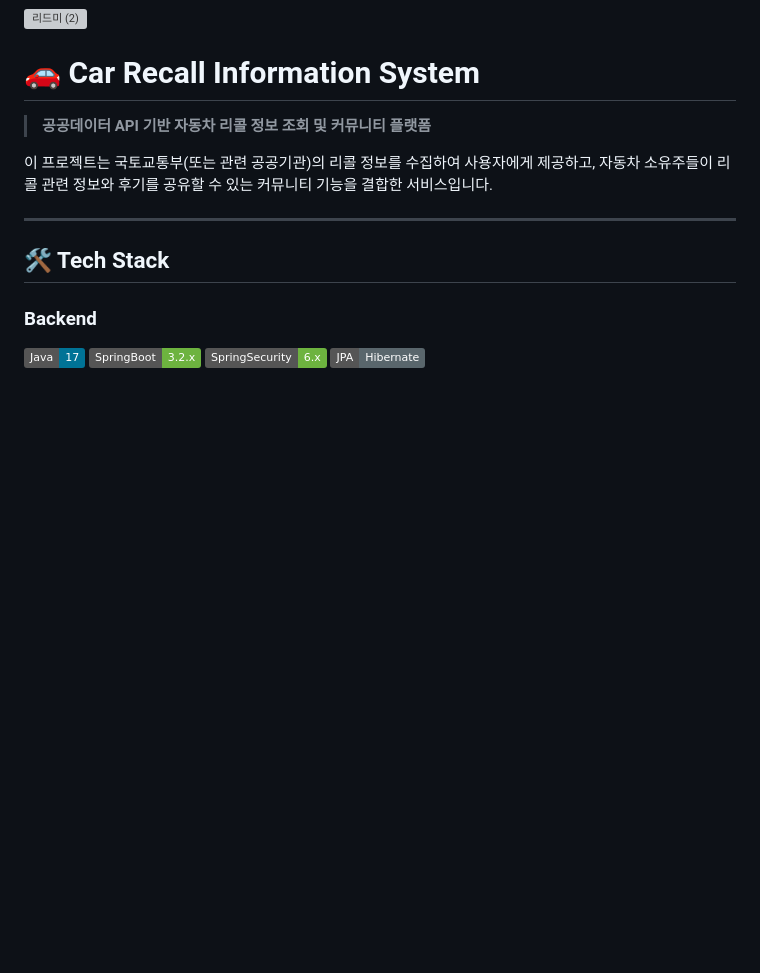
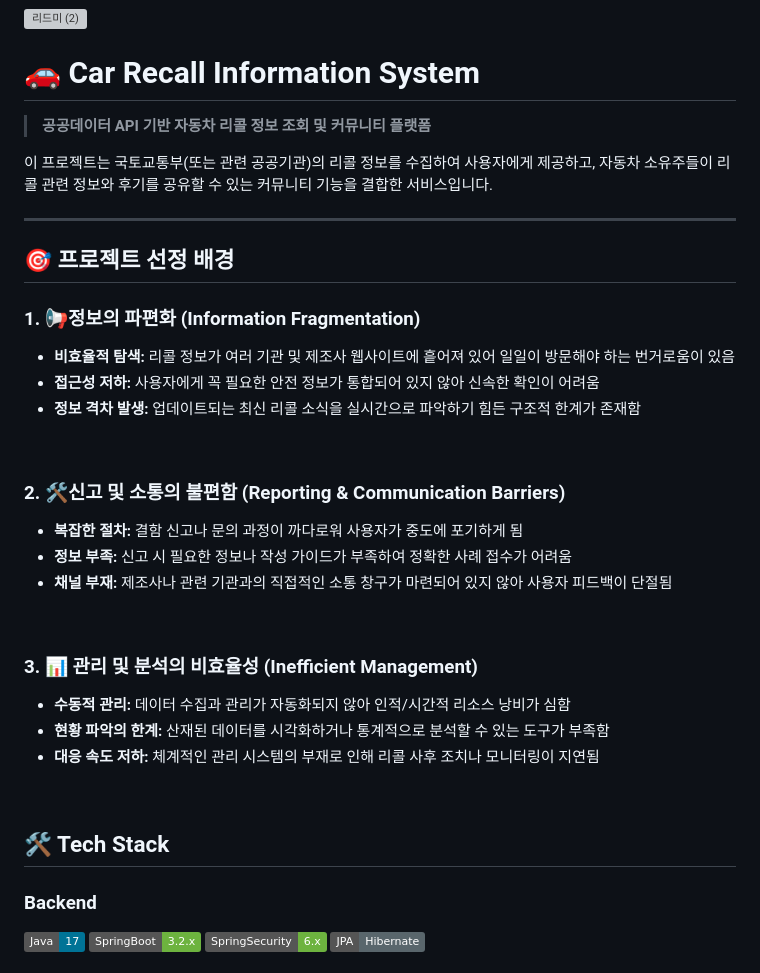
Before and after one commit to CSJ-094/boot_car_recall_final, a Markdown page: README.md, the part around the change. Rendered like a GitHub page; badges without logos; blank space fills up the shorter version; grey boxes are pictures that could not be loaded.

Commit message:
ㅍ프로젝트 선정 배경

```diff
--- a/README.md
+++ b/README.md
@@ -6,6 +6,29 @@
 이 프로젝트는 국토교통부(또는 관련 공공기관)의 리콜 정보를 수집하여 사용자에게 제공하고, 자동차 소유주들이 리콜 관련 정보와 후기를 공유할 수 있는 커뮤니티 기능을 결합한 서비스입니다.
 
 ---
+
+## 🎯 프로젝트 선정 배경
+
+
+### 1. 📢정보의 파편화 (Information Fragmentation)
+* **비효율적 탐색:** 리콜 정보가 여러 기관 및 제조사 웹사이트에 흩어져 있어 일일이 방문해야 하는 번거로움이 있음
+* **접근성 저하:** 사용자에게 꼭 필요한 안전 정보가 통합되어 있지 않아 신속한 확인이 어려움
+* **정보 격차 발생:** 업데이트되는 최신 리콜 소식을 실시간으로 파악하기 힘든 구조적 한계가 존재함
+
+<br/>
+
+### 2. 🛠️신고 및 소통의 불편함 (Reporting & Communication Barriers)
+* **복잡한 절차:** 결함 신고나 문의 과정이 까다로워 사용자가 중도에 포기하게 됨
+* **정보 부족:** 신고 시 필요한 정보나 작성 가이드가 부족하여 정확한 사례 접수가 어려움
+* **채널 부재:** 제조사나 관련 기관과의 직접적인 소통 창구가 마련되어 있지 않아 사용자 피드백이 단절됨
+<br/>
+
+### 3. 📊 관리 및 분석의 비효율성 (Inefficient Management)
+* **수동적 관리:** 데이터 수집과 관리가 자동화되지 않아 인적/시간적 리소스 낭비가 심함
+* **현황 파악의 한계:** 산재된 데이터를 시각화하거나 통계적으로 분석할 수 있는 도구가 부족함
+* **대응 속도 저하:** 체계적인 관리 시스템의 부재로 인해 리콜 사후 조치나 모니터링이 지연됨
+<br/>
+
 
 ## 🛠 Tech Stack
 
```
